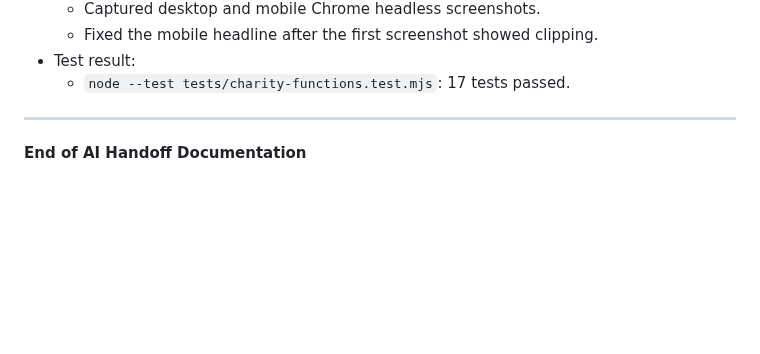
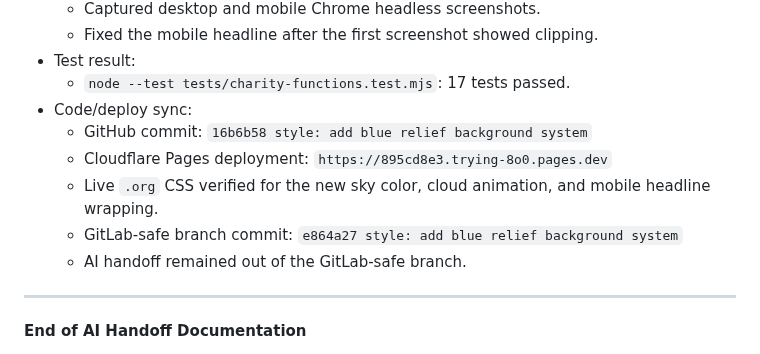
Before and after one commit to Fahadbin-Alam/OneWorldRelief-Website, a Markdown page: one-world-relief/AI_HANDOFF_DOCUMENTATION.md, the part around the change. Rendered like a GitHub page; blank space fills up the shorter version.

Commit message:
docs: log blue background deployment

```diff
--- a/one-world-relief/AI_HANDOFF_DOCUMENTATION.md
+++ b/one-world-relief/AI_HANDOFF_DOCUMENTATION.md
@@ -1957,6 +1957,12 @@ Additional DNS check later on May 4, 2026:
   - Fixed the mobile headline after the first screenshot showed clipping.
 - Test result:
   - `node --test tests/charity-functions.test.mjs`: 17 tests passed.
+- Code/deploy sync:
+  - GitHub commit: `16b6b58 style: add blue relief background system`
+  - Cloudflare Pages deployment: `https://895cd8e3.trying-8o0.pages.dev`
+  - Live `.org` CSS verified for the new sky color, cloud animation, and mobile headline wrapping.
+  - GitLab-safe branch commit: `e864a27 style: add blue relief background system`
+  - AI handoff remained out of the GitLab-safe branch.
 
 ---
 
```
